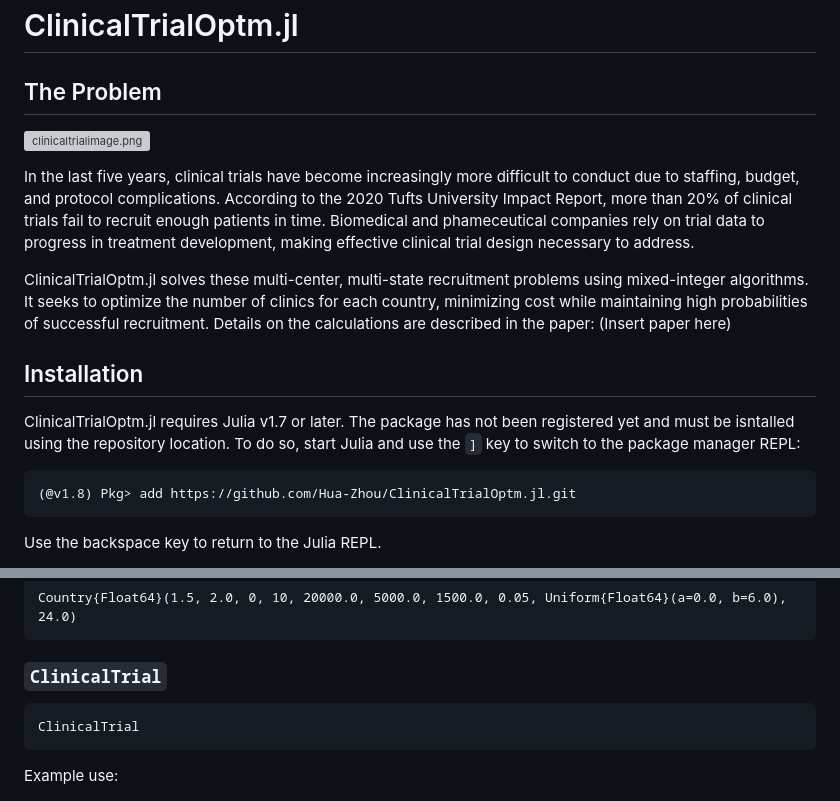
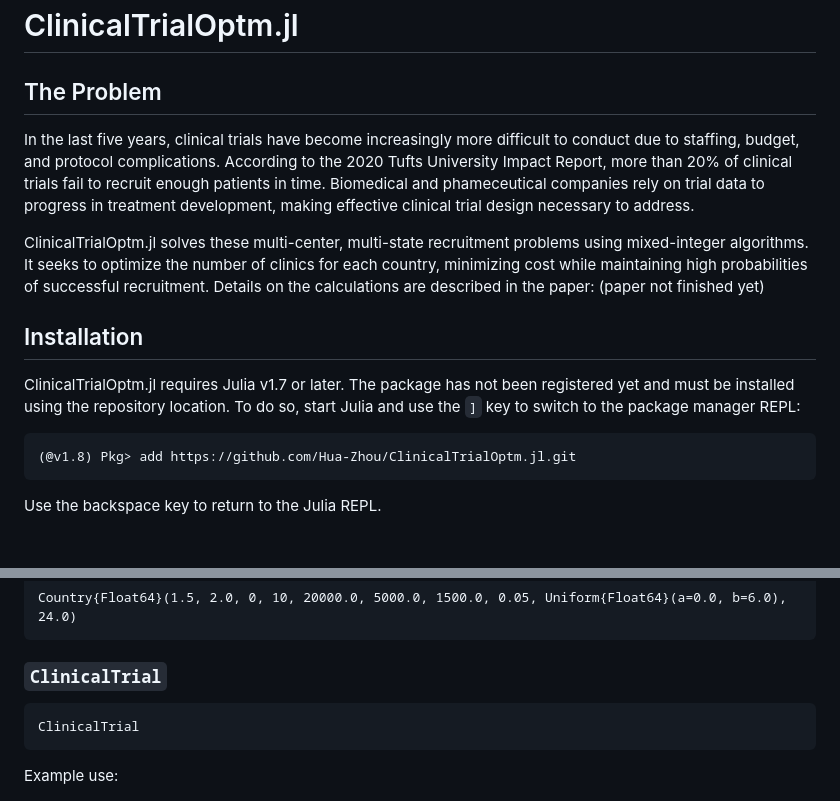
Before and after one commit to Hua-Zhou/ClinicalTrialOptm.jl, a Markdown page: docs/src/index.md, 2 parts joined by grey strips. Rendered like a GitHub page; blank space fills up the shorter version; grey boxes are pictures that could not be loaded.

Commit message:
correct typos in documentation

````diff
--- a/docs/src/index.md
+++ b/docs/src/index.md
@@ -2,15 +2,13 @@
 
 ## The Problem
 
-![clinicaltrialimage.png](attachment:clinicaltrialimage.png)
-
 In the last five years, clinical trials have become increasingly more difficult to conduct due to staffing, budget, and protocol complications. According to the 2020 Tufts University Impact Report, more than 20% of clinical trials fail to recruit enough patients in time. Biomedical and phameceutical companies rely on trial data to progress in treatment development, making effective clinical trial design necessary to address.
 
-ClinicalTrialOptm.jl solves these multi-center, multi-state recruitment problems using mixed-integer algorithms. It seeks to optimize the number of clinics for each country, minimizing cost while maintaining high probabilities of successful recruitment. Details on the calculations are described in the paper: (Insert paper here)
+ClinicalTrialOptm.jl solves these multi-center, multi-state recruitment problems using mixed-integer algorithms. It seeks to optimize the number of clinics for each country, minimizing cost while maintaining high probabilities of successful recruitment. Details on the calculations are described in the paper: (paper not finished yet)
 
 ## Installation
 
-ClinicalTrialOptm.jl requires Julia v1.7 or later. The package has not been registered yet and must be isntalled using the repository location. To do so, start Julia and use the `]` key to switch to the package manager REPL:
+ClinicalTrialOptm.jl requires Julia v1.7 or later. The package has not been registered yet and must be installed using the repository location. To do so, start Julia and use the `]` key to switch to the package manager REPL:
 
 ```{julia}
 (@v1.8) Pkg> add https://github.com/Hua-Zhou/ClinicalTrialOptm.jl.git
@@ -79,7 +77,7 @@ ctry = Country(m, s², l, u, c₀, c, q, d, T₀, Td)
 
 ### `ClinicalTrial`
 
-```@doc
+```@docs
 ClinicalTrial
 ```
 
````
